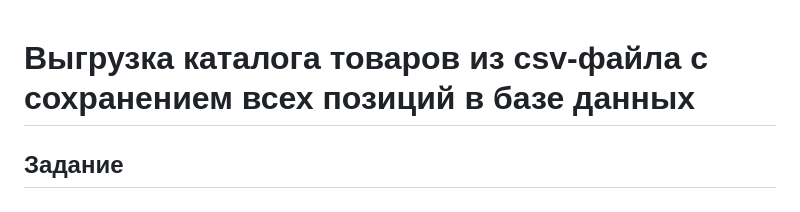
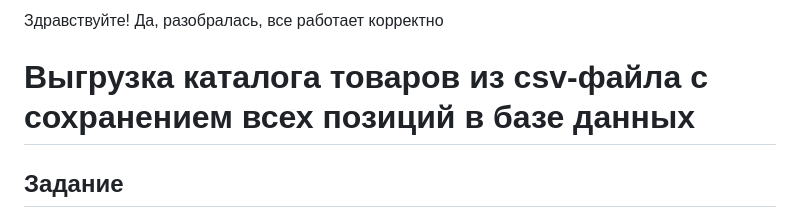
Before and after one commit to EvgeniyaBalanyuk/django_hw_2.1, a Markdown page: README.md, the part around the change. Rendered like a GitHub page.

```diff
--- a/README.md
+++ b/README.md
@@ -1,3 +1,6 @@
+Здравствуйте!
+Да, разобралась, все работает корректно
+
 # Выгрузка каталога товаров из csv-файла с сохранением всех позиций в базе данных
 
 ## Задание
```
